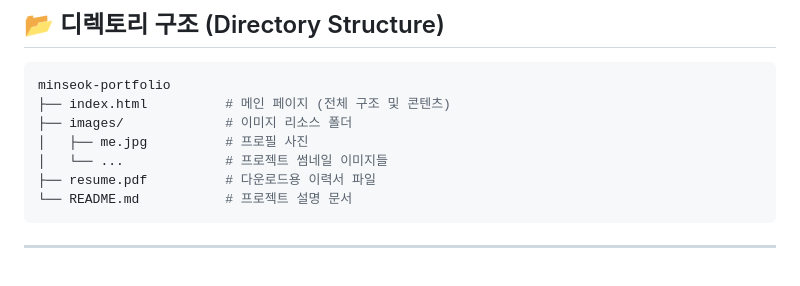
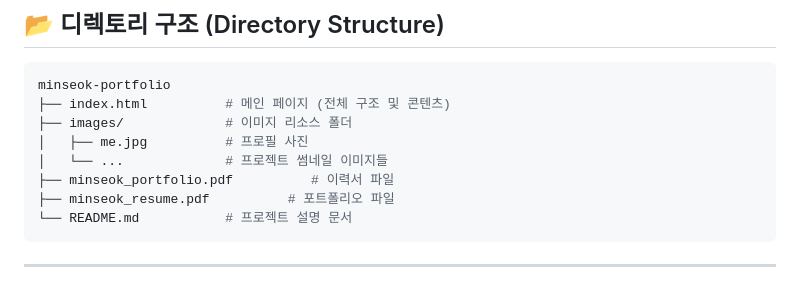
Before and after one commit to asdzxc000115/minseok_portfolio, a Markdown page: README.md, the part around the change. Rendered like a GitHub page.

Commit message:
Update resume and portfolio file names in README

````diff
--- a/README.md
+++ b/README.md
@@ -68,7 +68,8 @@ minseok-portfolio
 ├── images/             # 이미지 리소스 폴더
 │   ├── me.jpg          # 프로필 사진
 │   └── ...             # 프로젝트 썸네일 이미지들
-├── resume.pdf          # 다운로드용 이력서 파일
+├── minseok_portfolio.pdf          # 이력서 파일
+├── minseok_resume.pdf          # 포트폴리오 파일
 └── README.md           # 프로젝트 설명 문서
 ```
 ---
````
